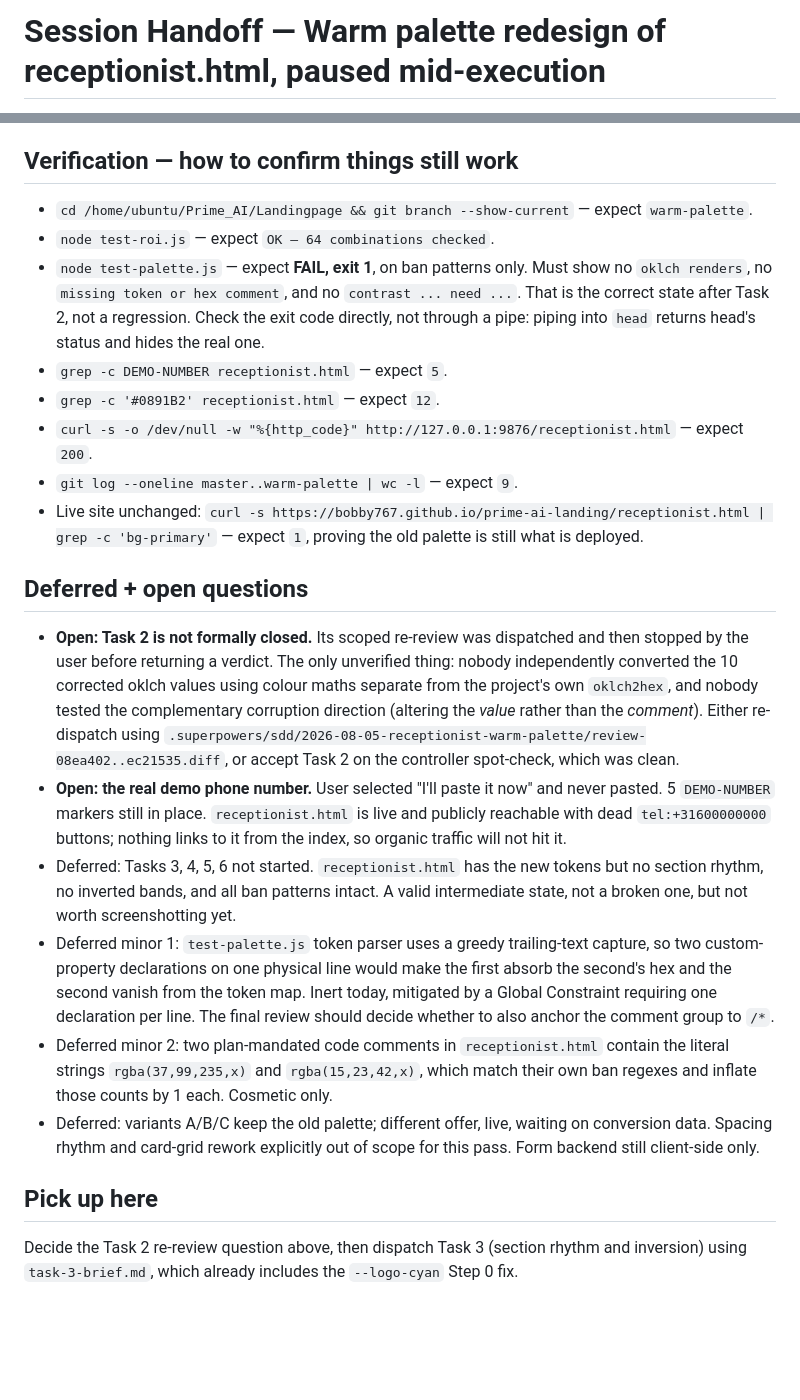
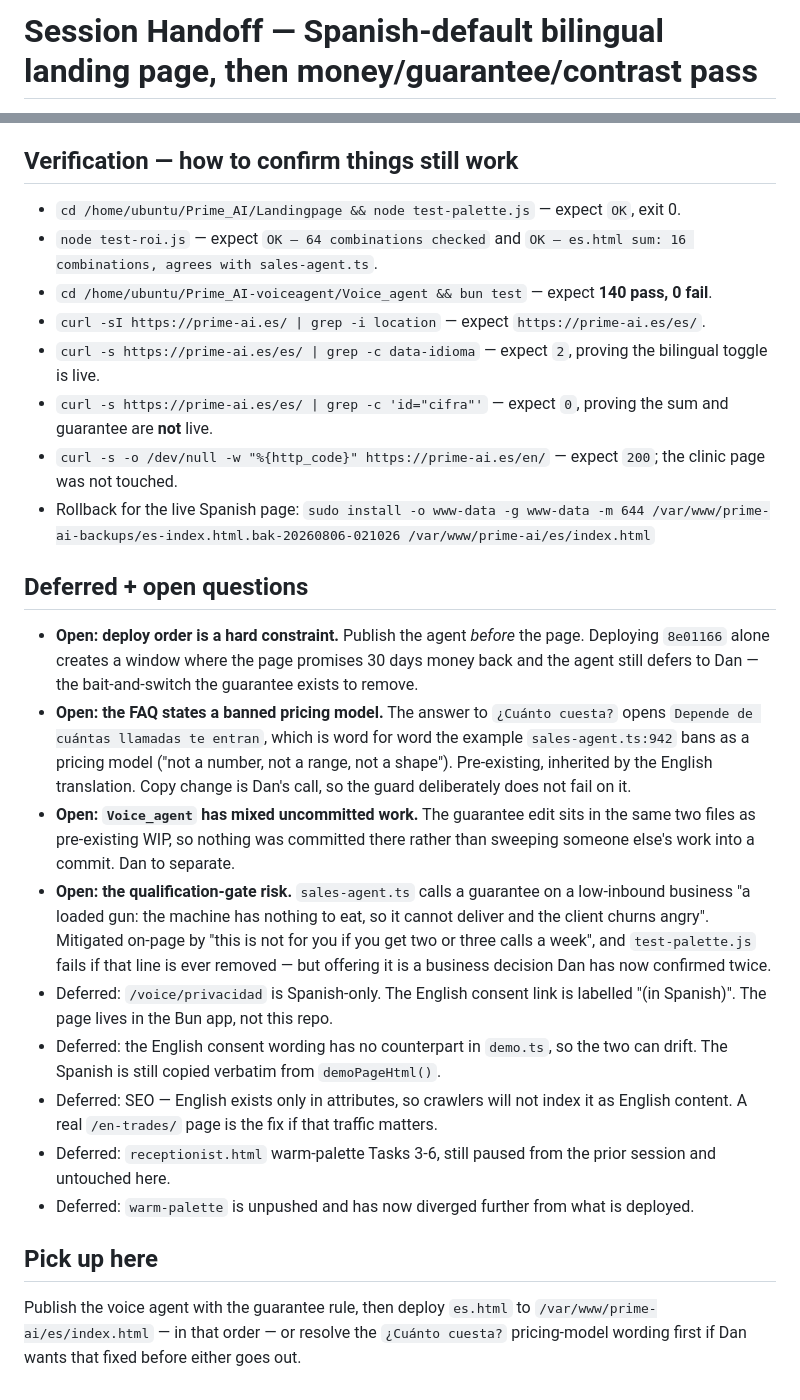
Before and after one commit to bobby767/prime-ai-landing, a Markdown page: SESSION-HANDOFF.md, 2 parts joined by grey strips. Rendered like a GitHub page; blank space fills up the shorter version.

Commit message:
Landingpage: handoff — bilingual ES/EN page, money/guarantee/contrast pass

```diff
--- a/SESSION-HANDOFF.md
+++ b/SESSION-HANDOFF.md
@@ -1,2 +1,2 @@
-# Session Handoff — Warm palette redesign of receptionist.html, paused mid-execution
+# Session Handoff — Spanish-default bilingual landing page, then money/guarantee/contrast pass
 
@@ -74,50 +86,56 @@ which fixed the wrong-founder-name bug on the live variant pages.
 
 ## Verification — how to confirm things still work
-- `cd /home/ubuntu/Prime_AI/Landingpage && git branch --show-current` — expect
-  `warm-palette`.
-- `node test-roi.js` — expect `OK — 64 combinations checked`.
-- `node test-palette.js` — expect **FAIL, exit 1**, on ban patterns only. Must
-  show no `oklch renders`, no `missing token or hex comment`, and no
-  `contrast ... need ...`. That is the correct state after Task 2, not a
-  regression. Check the exit code directly, not through a pipe: piping into
-  `head` returns head's status and hides the real one.
-- `grep -c DEMO-NUMBER receptionist.html` — expect `5`.
-- `grep -c '#0891B2' receptionist.html` — expect `12`.
-- `curl -s -o /dev/null -w "%{http_code}" http://127.0.0.1:9876/receptionist.html`
-  — expect `200`.
-- `git log --oneline master..warm-palette | wc -l` — expect `9`.
-- Live site unchanged: `curl -s https://bobby767.github.io/prime-ai-landing/receptionist.html | grep -c 'bg-primary'`
-  — expect `1`, proving the old palette is still what is deployed.
+- `cd /home/ubuntu/Prime_AI/Landingpage && node test-palette.js` — expect `OK`,
+  exit 0.
+- `node test-roi.js` — expect `OK — 64 combinations checked` and
+  `OK — es.html sum: 16 combinations, agrees with sales-agent.ts`.
+- `cd /home/ubuntu/Prime_AI-voiceagent/Voice_agent && bun test` — expect
+  **140 pass, 0 fail**.
+- `curl -sI https://prime-ai.es/ | grep -i location` — expect
+  `https://prime-ai.es/es/`.
+- `curl -s https://prime-ai.es/es/ | grep -c data-idioma` — expect `2`, proving
+  the bilingual toggle is live.
+- `curl -s https://prime-ai.es/es/ | grep -c 'id="cifra"'` — expect `0`, proving
+  the sum and guarantee are **not** live.
+- `curl -s -o /dev/null -w "%{http_code}" https://prime-ai.es/en/` — expect
+  `200`; the clinic page was not touched.
+- Rollback for the live Spanish page:
+  `sudo install -o www-data -g www-data -m 644 /var/www/prime-ai-backups/es-index.html.bak-20260806-021026 /var/www/prime-ai/es/index.html`
 
 ## Deferred + open questions
-- **Open: Task 2 is not formally closed.** Its scoped re-review was dispatched and
-  then stopped by the user before returning a verdict. The only unverified thing:
-  nobody independently converted the 10 corrected oklch values using colour maths
-  separate from the project's own `oklch2hex`, and nobody tested the complementary
-  corruption direction (altering the *value* rather than the *comment*). Either
-  re-dispatch using
-  `.superpowers/sdd/2026-08-05-receptionist-warm-palette/review-08ea402..ec21535.diff`,
-  or accept Task 2 on the controller spot-check, which was clean.
-- **Open: the real demo phone number.** User selected "I'll paste it now" and never
-  pasted. 5 `DEMO-NUMBER` markers still in place. `receptionist.html` is live and
-  publicly reachable with dead `tel:+31600000000` buttons; nothing links to it
-  from the index, so organic traffic will not hit it.
-- Deferred: Tasks 3, 4, 5, 6 not started. `receptionist.html` has the new tokens
-  but no section rhythm, no inverted bands, and all ban patterns intact. A valid
-  intermediate state, not a broken one, but not worth screenshotting yet.
-- Deferred minor 1: `test-palette.js` token parser uses a greedy trailing-text
-  capture, so two custom-property declarations on one physical line would make the
-  first absorb the second's hex and the second vanish from the token map. Inert
-  today, mitigated by a Global Constraint requiring one declaration per line. The
-  final review should decide whether to also anchor the comment group to `/*`.
-- Deferred minor 2: two plan-mandated code comments in `receptionist.html` contain
-  the literal strings `rgba(37,99,235,x)` and `rgba(15,23,42,x)`, which match their
-  own ban regexes and inflate those counts by 1 each. Cosmetic only.
-- Deferred: variants A/B/C keep the old palette; different offer, live, waiting on
-  conversion data. Spacing rhythm and card-grid rework explicitly out of scope for
-  this pass. Form backend still client-side only.
+- **Open: deploy order is a hard constraint.** Publish the agent *before* the
+  page. Deploying `8e01166` alone creates a window where the page promises 30
+  days money back and the agent still defers to Dan — the bait-and-switch the
+  guarantee exists to remove.
+- **Open: the FAQ states a banned pricing model.** The answer to
+  `¿Cuánto cuesta?` opens `Depende de cuántas llamadas te entran`, which is word
+  for word the example `sales-agent.ts:942` bans as a pricing model ("not a
+  number, not a range, not a shape"). Pre-existing, inherited by the English
+  translation. Copy change is Dan's call, so the guard deliberately does not
+  fail on it.
+- **Open: `Voice_agent` has mixed uncommitted work.** The guarantee edit sits in
+  the same two files as pre-existing WIP, so nothing was committed there rather
+  than sweeping someone else's work into a commit. Dan to separate.
+- **Open: the qualification-gate risk.** `sales-agent.ts` calls a guarantee on a
+  low-inbound business "a loaded gun: the machine has nothing to eat, so it
+  cannot deliver and the client churns angry". Mitigated on-page by "this is not
+  for you if you get two or three calls a week", and `test-palette.js` fails if
+  that line is ever removed — but offering it is a business decision Dan has now
+  confirmed twice.
+- Deferred: `/voice/privacidad` is Spanish-only. The English consent link is
+  labelled "(in Spanish)". The page lives in the Bun app, not this repo.
+- Deferred: the English consent wording has no counterpart in `demo.ts`, so the
+  two can drift. The Spanish is still copied verbatim from `demoPageHtml()`.
+- Deferred: SEO — English exists only in attributes, so crawlers will not index
+  it as English content. A real `/en-trades/` page is the fix if that traffic
+  matters.
+- Deferred: `receptionist.html` warm-palette Tasks 3-6, still paused from the
+  prior session and untouched here.
+- Deferred: `warm-palette` is unpushed and has now diverged further from what is
+  deployed.
 
 ## Pick up here
-Decide the Task 2 re-review question above, then dispatch Task 3 (section rhythm
-and inversion) using `task-3-brief.md`, which already includes the `--logo-cyan`
-Step 0 fix.
+Publish the voice agent with the guarantee rule, then deploy `es.html` to
+`/var/www/prime-ai/es/index.html` — in that order — or resolve the
+`¿Cuánto cuesta?` pricing-model wording first if Dan wants that fixed before
+either goes out.
```
Also changed, not shown: other parts of SESSION-HANDOFF.md (+72 -60 lines).
